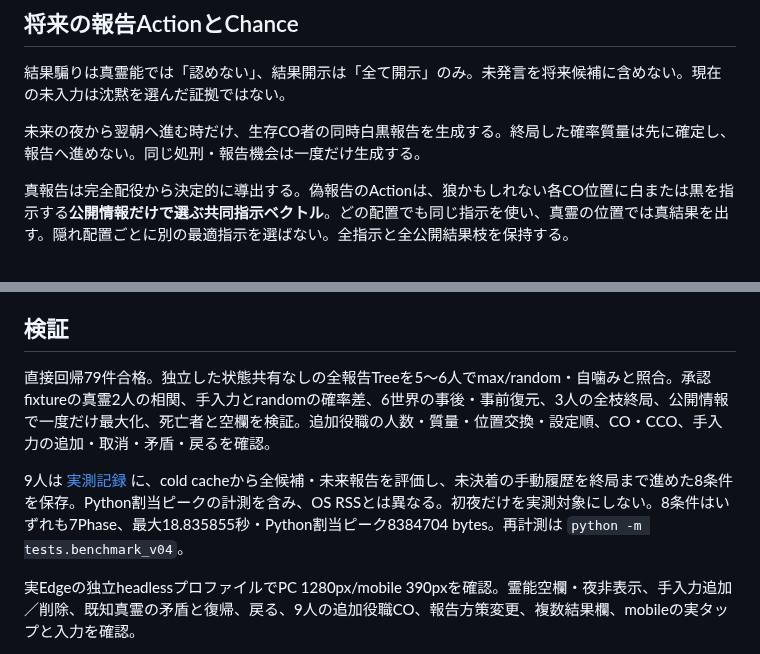
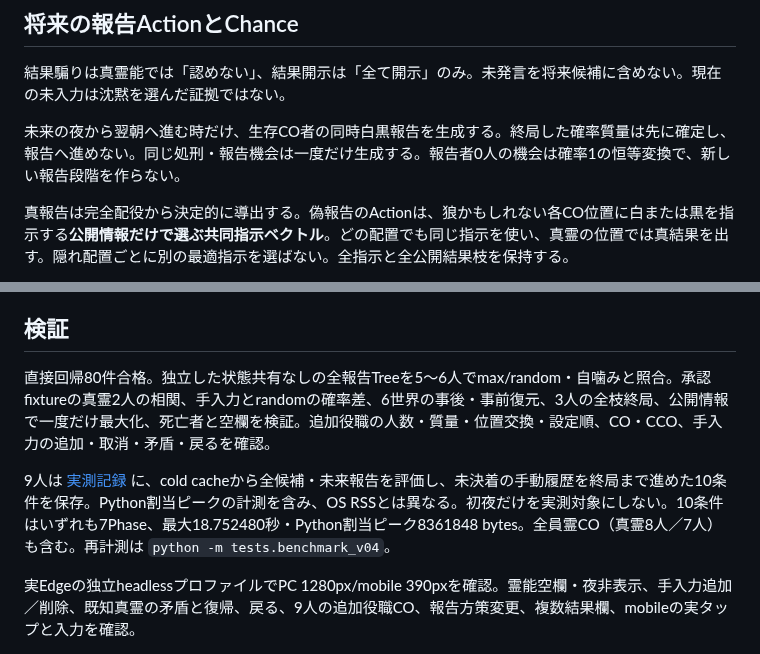
Before and after one commit to atachan14/ww_gg, a Markdown page: docs/v0.4.md, 2 parts joined by grey strips. Rendered like a GitHub page.

Commit message:
Update final v0.4 validation counts and measured limits

```diff
--- a/docs/v0.4.md
+++ b/docs/v0.4.md
@@ -14,7 +14,7 @@
 
 結果騙りは真霊能では「認めない」、結果開示は「全て開示」のみ。未発言を将来候補に含めない。現在の未入力は沈黙を選んだ証拠ではない。
 
-未来の夜から翌朝へ進む時だけ、生存CO者の同時白黒報告を生成する。終局した確率質量は先に確定し、報告へ進めない。同じ処刑・報告機会は一度だけ生成する。
+未来の夜から翌朝へ進む時だけ、生存CO者の同時白黒報告を生成する。終局した確率質量は先に確定し、報告へ進めない。同じ処刑・報告機会は一度だけ生成する。報告者0人の機会は確率1の恒等変換で、新しい報告段階を作らない。
 
 真報告は完全配役から決定的に導出する。偽報告のActionは、狼かもしれない各CO位置に白または黒を指示する**公開情報だけで選ぶ共同指示ベクトル**。どの配置でも同じ指示を使い、真霊の位置では真結果を出す。隠れ配置ごとに別の最適指示を選ばない。全指示と全公開結果枝を保持する。
 
@@ -37,9 +37,9 @@
 
 ## 検証
 
-直接回帰79件合格。独立した状態共有なしの全報告Treeを5〜6人でmax/random・自噛みと照合。承認fixtureの真霊2人の相関、手入力とrandomの確率差、6世界の事後・事前復元、3人の全枝終局、公開情報で一度だけ最大化、死亡者と空欄を検証。追加役職の人数・質量・位置交換・設定順、CO・CCO、手入力の追加・取消・矛盾・戻るを確認。
+直接回帰80件合格。独立した状態共有なしの全報告Treeを5〜6人でmax/random・自噛みと照合。承認fixtureの真霊2人の相関、手入力とrandomの確率差、6世界の事後・事前復元、3人の全枝終局、公開情報で一度だけ最大化、死亡者と空欄を検証。追加役職の人数・質量・位置交換・設定順、CO・CCO、手入力の追加・取消・矛盾・戻るを確認。
 
-9人は [実測記録](v0.4-benchmark.json) に、cold cacheから全候補・未来報告を評価し、未決着の手動履歴を終局まで進めた8条件を保存。Python割当ピークの計測を含み、OS RSSとは異なる。初夜だけを実測対象にしない。8条件はいずれも7Phase、最大18.835855秒・Python割当ピーク8384704 bytes。再計測は `python -m tests.benchmark_v04`。
+9人は [実測記録](v0.4-benchmark.json) に、cold cacheから全候補・未来報告を評価し、未決着の手動履歴を終局まで進めた10条件を保存。Python割当ピークの計測を含み、OS RSSとは異なる。初夜だけを実測対象にしない。10条件はいずれも7Phase、最大18.752480秒・Python割当ピーク8361848 bytes。全員霊CO（真霊8人／7人）も含む。再計測は `python -m tests.benchmark_v04`。
 
 実Edgeの独立headlessプロファイルでPC 1280px/mobile 390pxを確認。霊能空欄・夜非表示、手入力追加／削除、既知真霊の矛盾と復帰、戻る、9人の追加役職CO、報告方策変更、複数結果欄、mobileの実タップと入力を確認。
 
```
